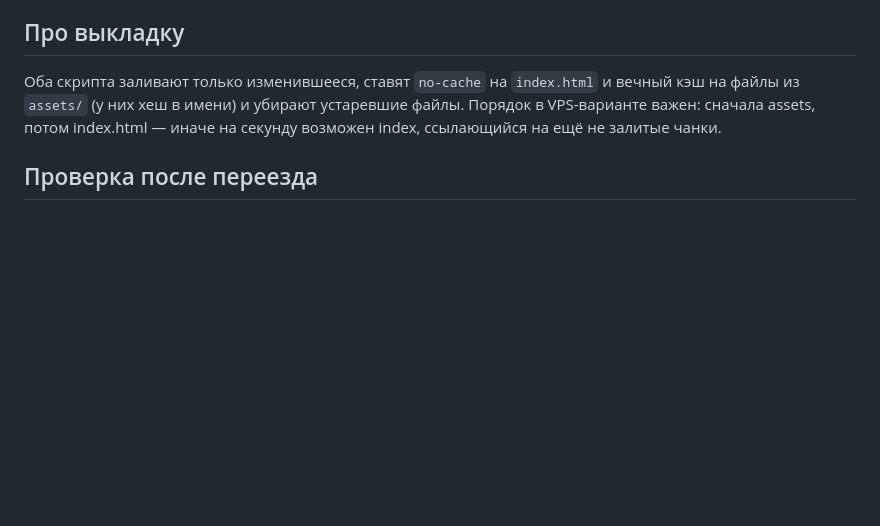
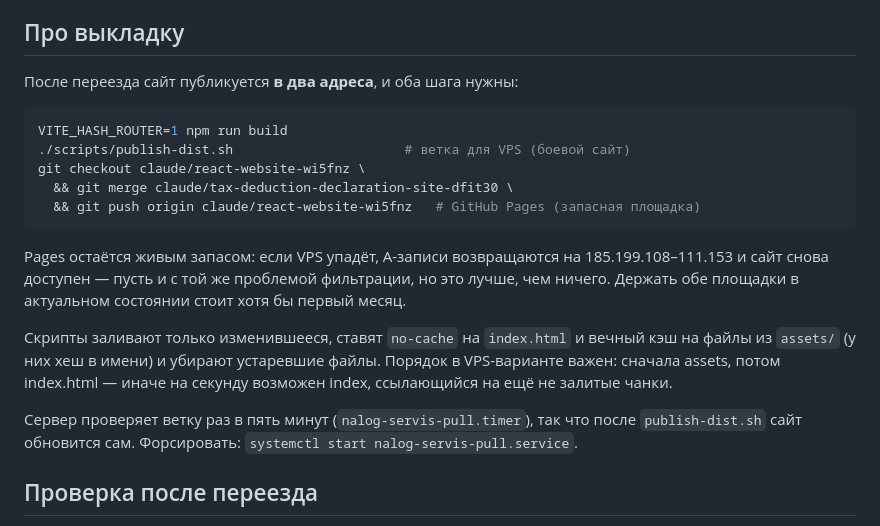
Before and after one commit to nikolaylobanovrus/ClaudeCode, a Markdown page: docs/hosting-migration.md, the part around the change. Drawn GitHub-style; blank space fills up the shorter version.

Commit message:
Инструкция: после переезда публикуем в две площадки
Боевой сайт живёт на VPS (ветка-артефакт + таймер), GitHub Pages остаётся
запасом на случай падения сервера — туда возвращаются A-записи. Обе
площадки надо держать актуальными хотя бы первый месяц, поэтому в
инструкции теперь обе команды публикации рядом.

Co-Authored-By: Claude Opus 5 <noreply@anthropic.com>
Claude-Session: https://claude.ai/code/session_011svLtkLJTfKGswJebJQQbz

````diff
--- a/docs/hosting-migration.md
+++ b/docs/hosting-migration.md
@@ -151,11 +151,29 @@ S3_SECRET=...
 
 ## Про выкладку
 
-Оба скрипта заливают только изменившееся, ставят `no-cache` на
-`index.html` и вечный кэш на файлы из `assets/` (у них хеш в имени) и
-убирают устаревшие файлы. Порядок в VPS-варианте важен: сначала assets,
-потом index.html — иначе на секунду возможен index, ссылающийся на ещё
-не залитые чанки.
+После переезда сайт публикуется **в два адреса**, и оба шага нужны:
+
+```bash
+VITE_HASH_ROUTER=1 npm run build
+./scripts/publish-dist.sh                      # ветка для VPS (боевой сайт)
+git checkout claude/react-website-wi5fnz \
+  && git merge claude/tax-deduction-declaration-site-dfit30 \
+  && git push origin claude/react-website-wi5fnz   # GitHub Pages (запасная площадка)
+```
+
+Pages остаётся живым запасом: если VPS упадёт, A-записи возвращаются на
+185.199.108–111.153 и сайт снова доступен — пусть и с той же проблемой
+фильтрации, но это лучше, чем ничего. Держать обе площадки в актуальном
+состоянии стоит хотя бы первый месяц.
+
+Скрипты заливают только изменившееся, ставят `no-cache` на `index.html` и
+вечный кэш на файлы из `assets/` (у них хеш в имени) и убирают устаревшие
+файлы. Порядок в VPS-варианте важен: сначала assets, потом index.html —
+иначе на секунду возможен index, ссылающийся на ещё не залитые чанки.
+
+Сервер проверяет ветку раз в пять минут (`nalog-servis-pull.timer`), так что
+после `publish-dist.sh` сайт обновится сам. Форсировать:
+`systemctl start nalog-servis-pull.service`.
 
 ## Проверка после переезда
 
````
